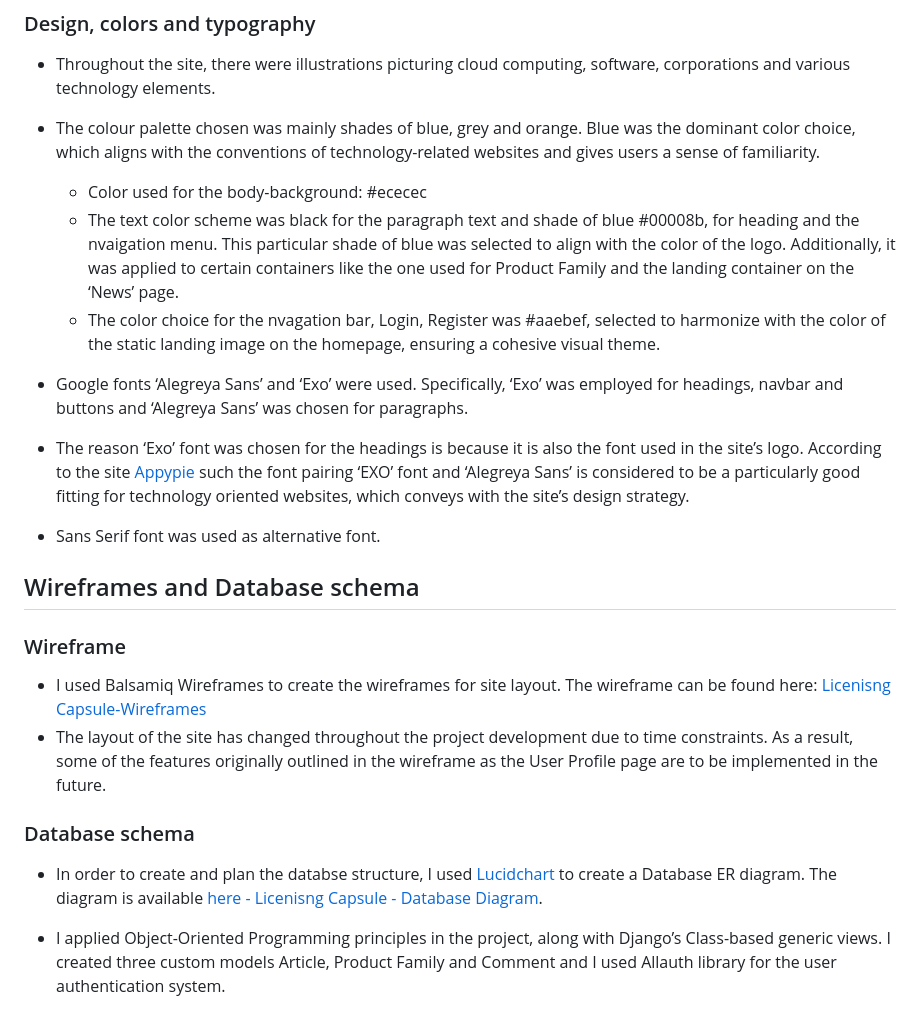
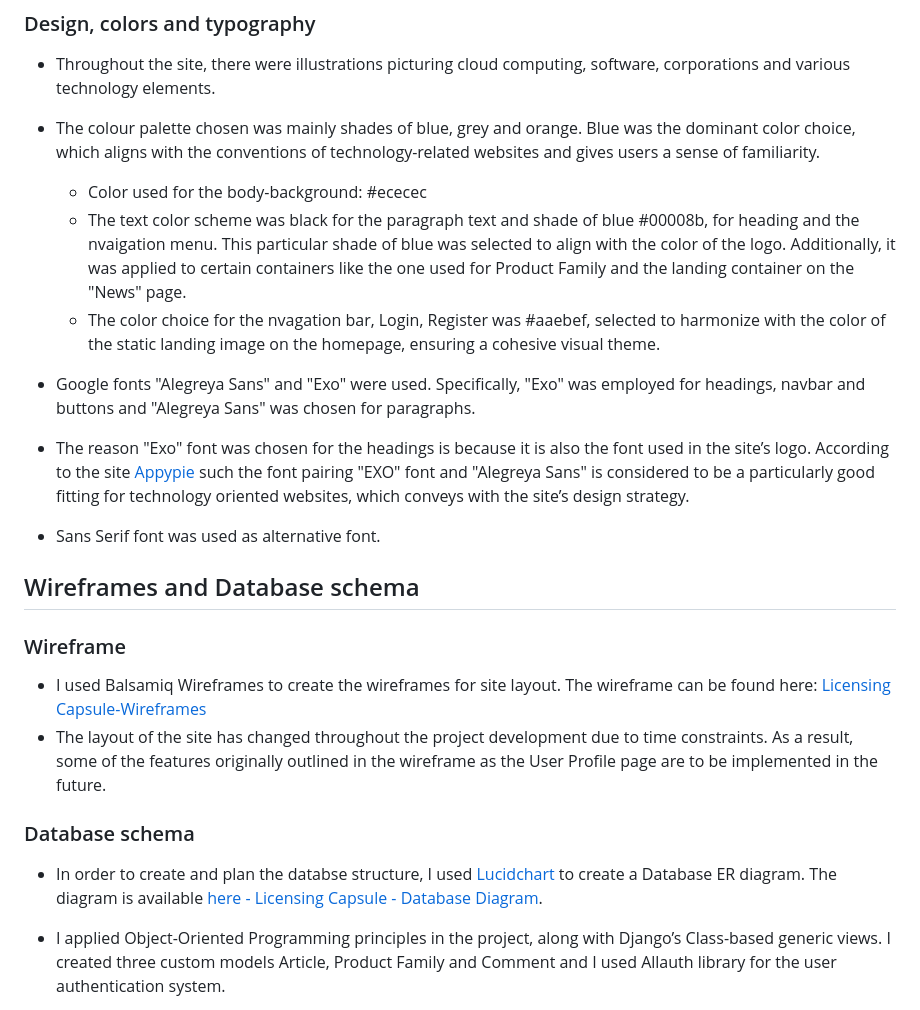
Before and after one commit to AdrianaStoi/Licensing-Capsule, a Markdown page: README.md, the part around the change printed below. Drawn GitHub-style.

```diff
--- a/README.md
+++ b/README.md
@@ -91,12 +91,12 @@ The user stories below were not implemented in the project due to time constrain
 * The colour palette chosen was mainly shades of blue, grey and orange. Blue was the dominant color choice, which aligns with the conventions of technology-related websites and gives users a sense of familiarity.
 
   * Color used for the body-background: #ececec
-  * The text color scheme was black for the paragraph text and shade of blue #00008b, for heading and the nvaigation menu. This particular shade of blue was selected to align with the color of the logo. Additionally, it was applied to certain containers like the one used for Product Family and the landing container on the ‘News’ page.
+  * The text color scheme was black for the paragraph text and shade of blue #00008b, for heading and the nvaigation menu. This particular shade of blue was selected to align with the color of the logo. Additionally, it was applied to certain containers like the one used for Product Family and the landing container on the "News" page.
   * The color choice for the nvagation bar, Login, Register was #aaebef, selected to harmonize with the color of the static landing image on the homepage, ensuring a cohesive visual theme.
 
-* Google fonts ‘Alegreya Sans’ and ‘Exo’ were used. Specifically, ‘Exo’ was employed for headings, navbar and buttons and ‘Alegreya Sans’ was chosen for paragraphs.
+* Google fonts "Alegreya Sans" and "Exo" were used. Specifically, "Exo" was employed for headings, navbar and buttons and "Alegreya Sans" was chosen for paragraphs.
 
-* The reason ‘Exo’ font was chosen for the headings is because it is also the font used in the site’s logo. According to the site [Appypie](https://www.appypie.com/blog/font-pairings#:~:text=Two%20fonts%20that%20look%20absolutely,tech%2C%20aerospace%2C%20and%20) such the font pairing ‘EXO’ font and ‘Alegreya Sans’ is considered to be a particularly good fitting for technology oriented websites, which conveys with the site’s design strategy.
+* The reason "Exo" font was chosen for the headings is because it is also the font used in the site’s logo. According to the site [Appypie](https://www.appypie.com/blog/font-pairings#:~:text=Two%20fonts%20that%20look%20absolutely,tech%2C%20aerospace%2C%20and%20) such the font pairing "EXO" font and "Alegreya Sans" is considered to be a particularly good fitting for technology oriented websites, which conveys with the site’s design strategy.
 
 * Sans Serif font was used as alternative font.
 
@@ -104,13 +104,13 @@ The user stories below were not implemented in the project due to time constrain
 
 ### Wireframe
 
-* I used Balsamiq Wireframes to create the wireframes for site layout. The wireframe can be found here: [Licenisng Capsule-Wireframes]()
+* I used Balsamiq Wireframes to create the wireframes for site layout. The wireframe can be found here: [Licensing Capsule-Wireframes]()
 * The layout of the site has changed throughout the project development due to time constraints. As a result, some of the features originally outlined in the wireframe as the User Profile page are to be implemented in the future.
 
 
 ### Database schema
 
-* In order to create and plan the databse structure, I used [Lucidchart](https://www.lucidchart.com/pages/) to create a Database ER diagram. The diagram is available [here - Licenisng Capsule - Database Diagram]().
+* In order to create and plan the databse structure, I used [Lucidchart](https://www.lucidchart.com/pages/) to create a Database ER diagram. The diagram is available [here - Licensing Capsule - Database Diagram]().
 
 * I applied Object-Oriented Programming principles in the project, along with Django’s Class-based generic views. I created three custom models Article, Product Family and Comment and I used Allauth library for the user authentication system.
 
```
Also changed, not shown: other parts of README.md (+2 -2 lines), documentation/licensing_capsule_lucid_diagram.png (added), 2 other files.
